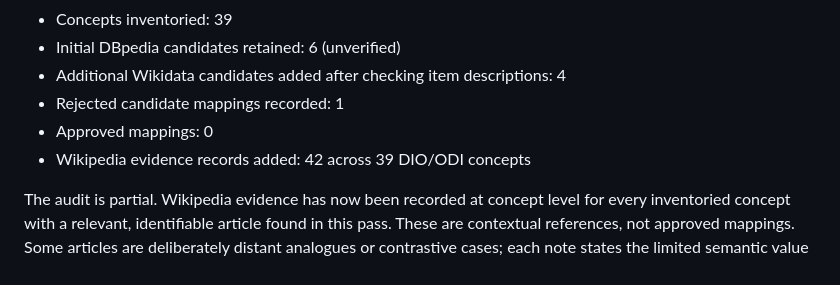
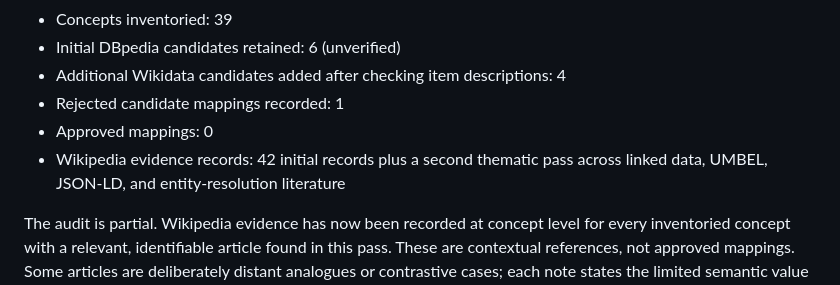
Before and after one commit to dan-beranek/dio-odi-reference-model, a Markdown page: metadata/external-concept-mappings.md, the part around the change. Drawn GitHub-style.

Commit message:
Record second thematic Wikipedia audit pass

```diff
--- a/metadata/external-concept-mappings.md
+++ b/metadata/external-concept-mappings.md
@@ -14,7 +14,7 @@ This registry records candidate and reviewed semantic mappings from the canonica
 - Additional Wikidata candidates added after checking item descriptions: 4
 - Rejected candidate mappings recorded: 1
 - Approved mappings: 0
-- Wikipedia evidence records added: 42 across 39 DIO/ODI concepts
+- Wikipedia evidence records: 42 initial records plus a second thematic pass across linked data, UMBEL, JSON-LD, and entity-resolution literature
 
 The audit is partial. Wikipedia evidence has now been recorded at concept level for every inventoried concept with a relevant, identifiable article found in this pass. These are contextual references, not approved mappings. Some articles are deliberately distant analogues or contrastive cases; each note states the limited semantic value and the boundary of the comparison.
 
```
